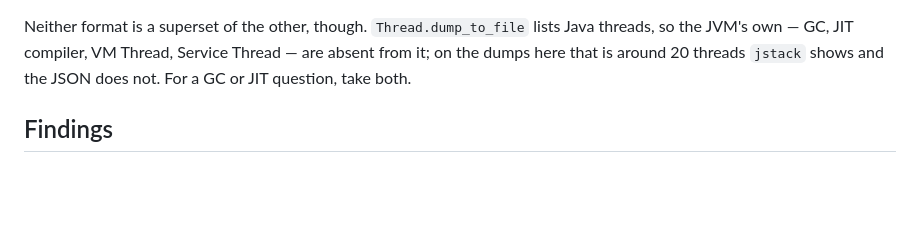
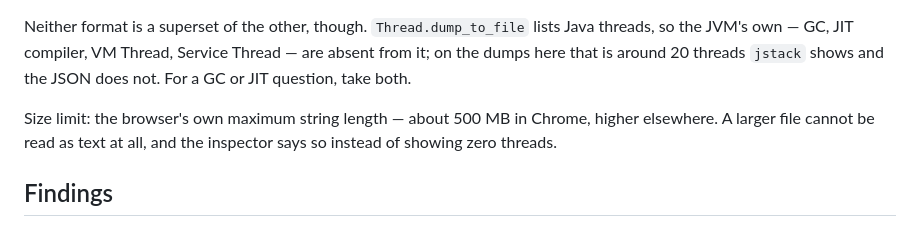
Before and after one commit to korotinm/java-thread-dump-inspector, a Markdown page: README.md, the part around the change. Drawn GitHub-style; blank space fills up the shorter version.

Commit message:
main: the mark about size limit

```diff
--- a/README.md
+++ b/README.md
@@ -38,6 +38,10 @@ Neither format is a superset of the other, though. `Thread.dump_to_file` lists J
 the JVM's own — GC, JIT compiler, VM Thread, Service Thread — are absent from it; on the dumps
 here that is around 20 threads `jstack` shows and the JSON does not. For a GC or JIT question,
 take both.
+
+Size limit: the browser's own maximum string length — about 500 MB in Chrome, higher elsewhere.
+A larger file cannot be read as text at all, and the inspector says so instead of showing zero
+threads.
 
 ## Findings
 
```
